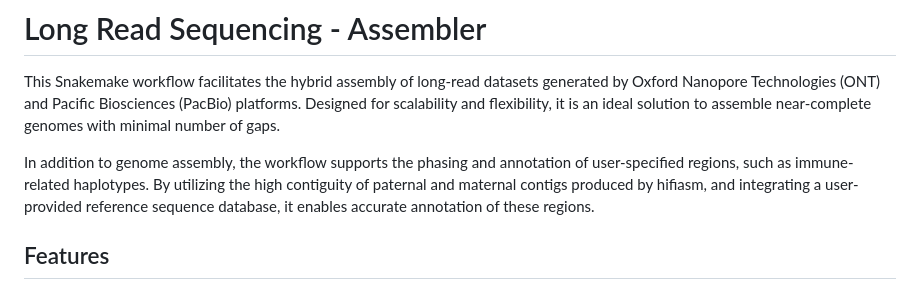
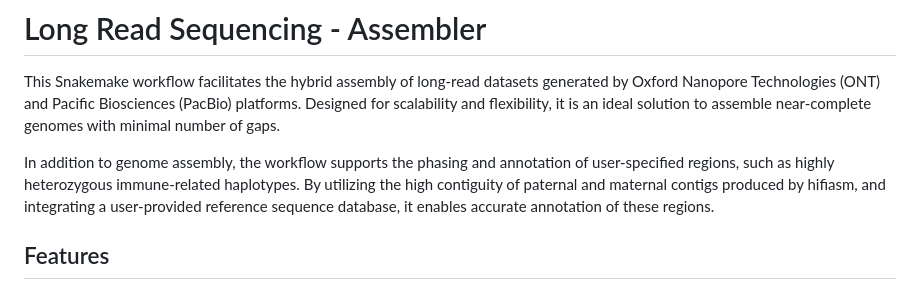
Before and after one commit to BPRC-Bioinfo/LRS-Assembler, a Markdown page: README.md, the part around the change. Drawn GitHub-style.

```diff
--- a/README.md
+++ b/README.md
@@ -2,7 +2,7 @@
 
 This Snakemake workflow facilitates the hybrid assembly of long-read datasets generated by Oxford Nanopore Technologies (ONT) and Pacific Biosciences (PacBio) platforms. Designed for scalability and flexibility, it is an ideal solution to assemble near-complete genomes with minimal number of gaps.
 
-In addition to genome assembly, the workflow supports the phasing and annotation of user-specified regions, such as immune-related haplotypes. By utilizing the high contiguity of paternal and maternal contigs produced by hifiasm, and integrating a user-provided reference sequence database, it enables accurate annotation of these regions.
+In addition to genome assembly, the workflow supports the phasing and annotation of user-specified regions, such as highly heterozygous immune-related haplotypes. By utilizing the high contiguity of paternal and maternal contigs produced by hifiasm, and integrating a user-provided reference sequence database, it enables accurate annotation of these regions.
 
 ## Features
 
```
